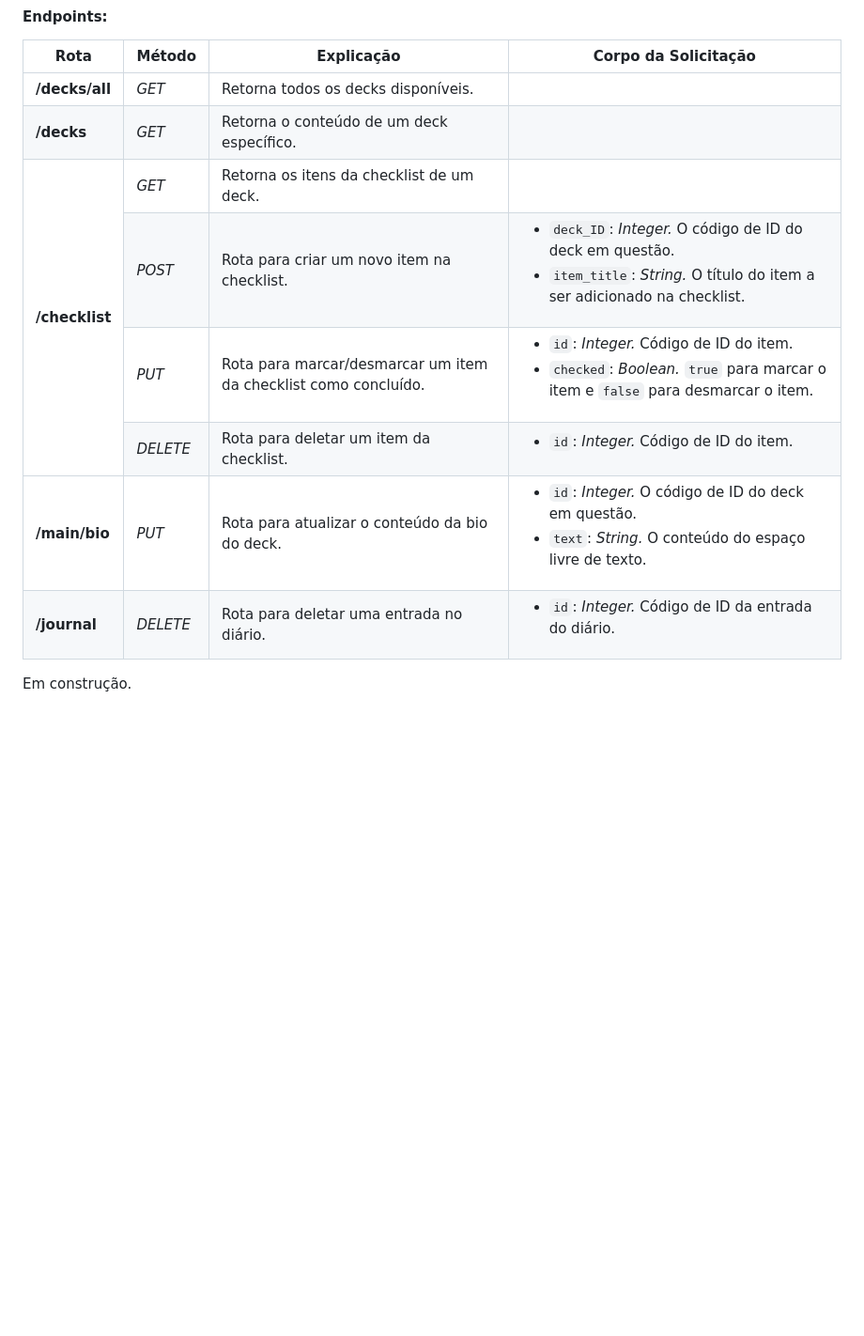
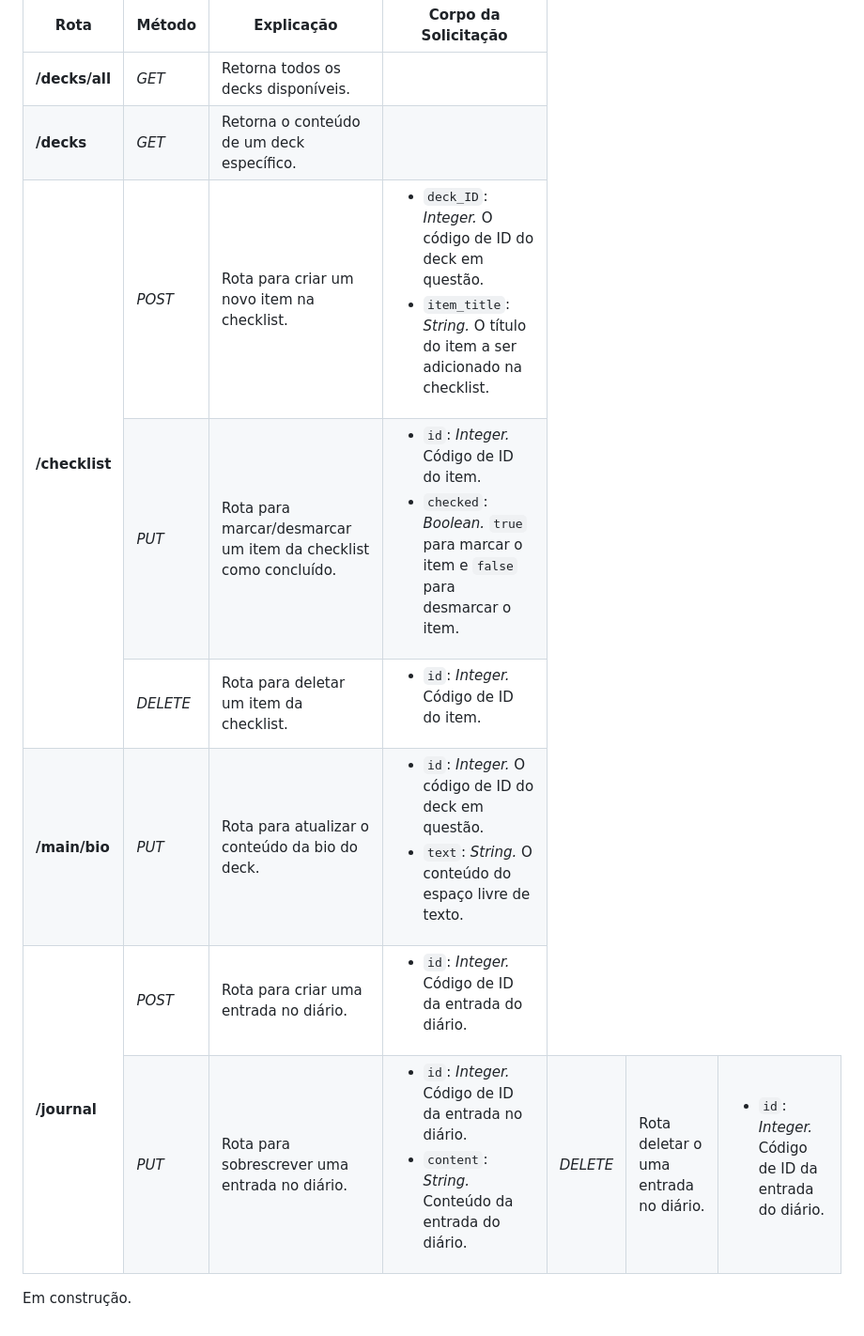
Before and after one commit to MACARVALH0/Cards-de-Organizacao, a Markdown page: README.md, the part around the change. Shown at 94% size. GitHub-like rendering; blank space fills up the shorter version.

```diff
--- a/README.md
+++ b/README.md
@@ -45,12 +45,7 @@ Cada deck, conforme apresentado inicialmente na execução do aplicativo contém
             <td></td>
         </tr>
         <tr>
-            <td rowspan="4"><strong>/checklist</strong></td>
-            <td><em>GET</em></td>
-            <td>Retorna os itens da checklist de um deck.</td>
-            <td></td>
-        </tr>
-        <tr>
+            <td rowspan="3"><strong>/checklist</strong></td>
             <td><em>POST</em></td>
             <td>Rota para criar um novo item na checklist.</td>
             <td>
@@ -91,9 +86,26 @@ Cada deck, conforme apresentado inicialmente na execução do aplicativo contém
             </td>
         </tr>
         <tr>
-            <td><strong>/journal</strong></td>
+            <td rowspan="3"><strong>/journal</strong></td>
+            <td><em>POST</em></td>
+            <td>Rota para criar uma entrada no diário.</td>
+            <td>
+                <ul>
+                    <li><code>id</code>: <i>Integer.</i> Código de ID da entrada do diário.</li>
+                </ul>
+            </td>
+        </tr>
+            <td><em>PUT</em></td>
+            <td>Rota para sobrescrever uma entrada no diário.</td>
+            <td>
+                <ul>
+                    <li><code>id</code>: <i>Integer.</i> Código de ID da entrada no diário.</li>
+                    <li><code>content</code>: <i>String.</i> Conteúdo da entrada do diário.</li>
+                </ul>
+            </td>
+        </tr>
             <td><em>DELETE</em></td>
-            <td>Rota para deletar uma entrada no diário.</td>
+            <td>Rota deletar o uma entrada no diário.</td>
             <td>
                 <ul>
                     <li><code>id</code>: <i>Integer.</i> Código de ID da entrada do diário.</li>
```
